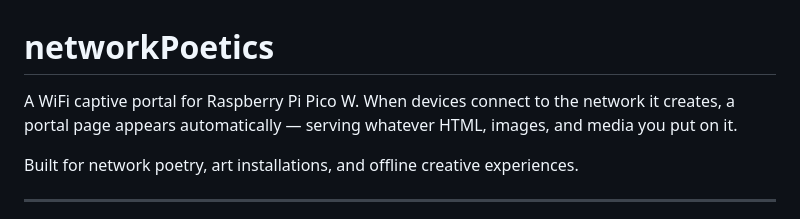
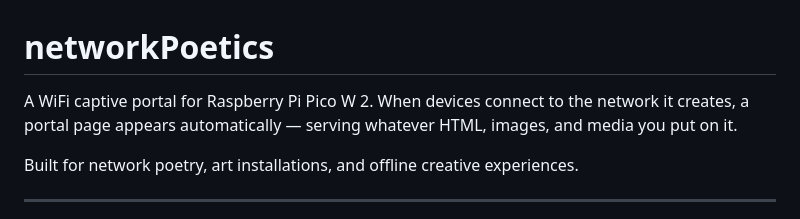
Before and after one commit to bmoren/networkPoetics, a Markdown page: README.md, the part around one of its changes. Rendered like a GitHub page.

```diff
--- a/README.md
+++ b/README.md
@@ -1,6 +1,6 @@
 # networkPoetics
 
-A WiFi captive portal for Raspberry Pi Pico W. When devices connect to the network it creates, a portal page appears automatically — serving whatever HTML, images, and media you put on it.
+A WiFi captive portal for Raspberry Pi Pico W 2. When devices connect to the network it creates, a portal page appears automatically — serving whatever HTML, images, and media you put on it.
 
 Built for network poetry, art installations, and offline creative experiences.
 
```
Also changed, not shown: other parts of README.md (+0 -11 lines).
